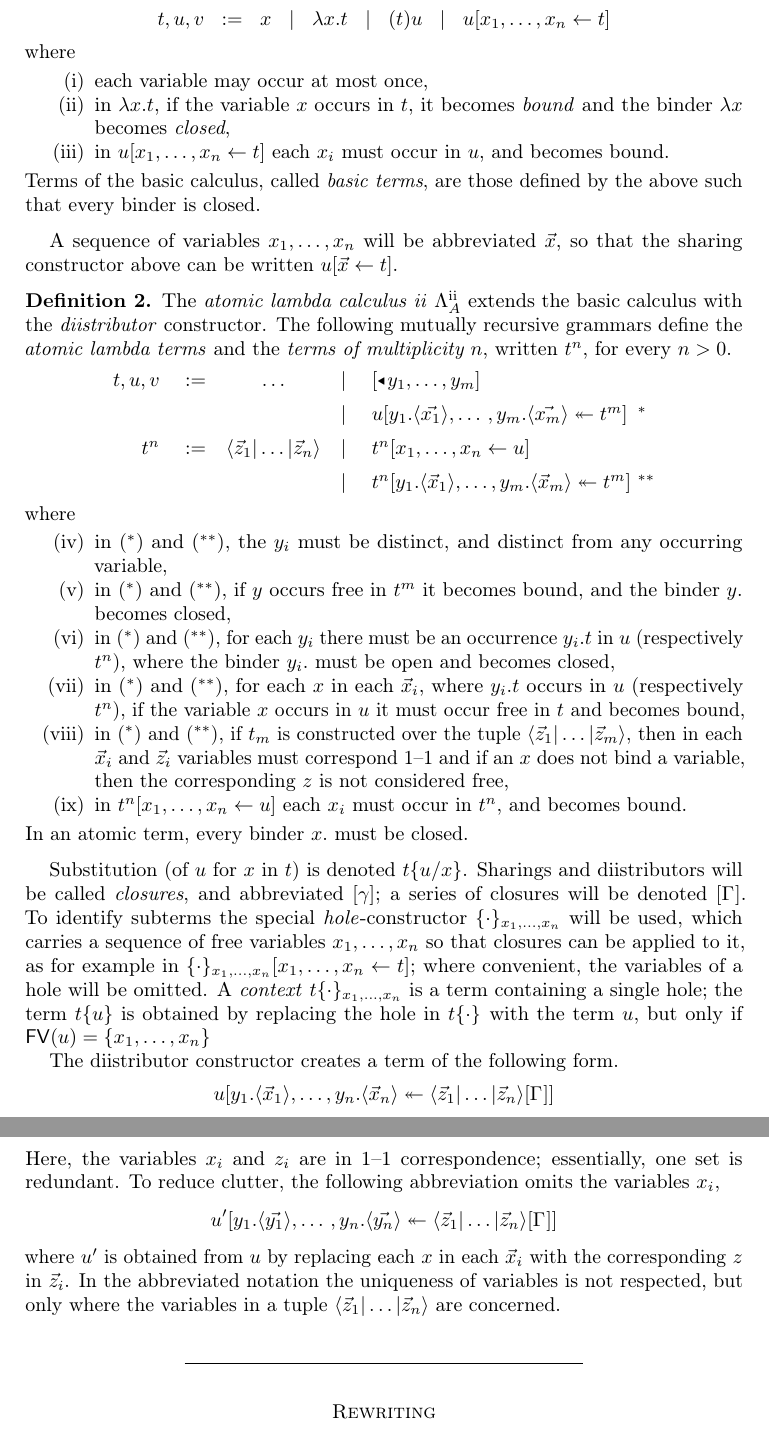
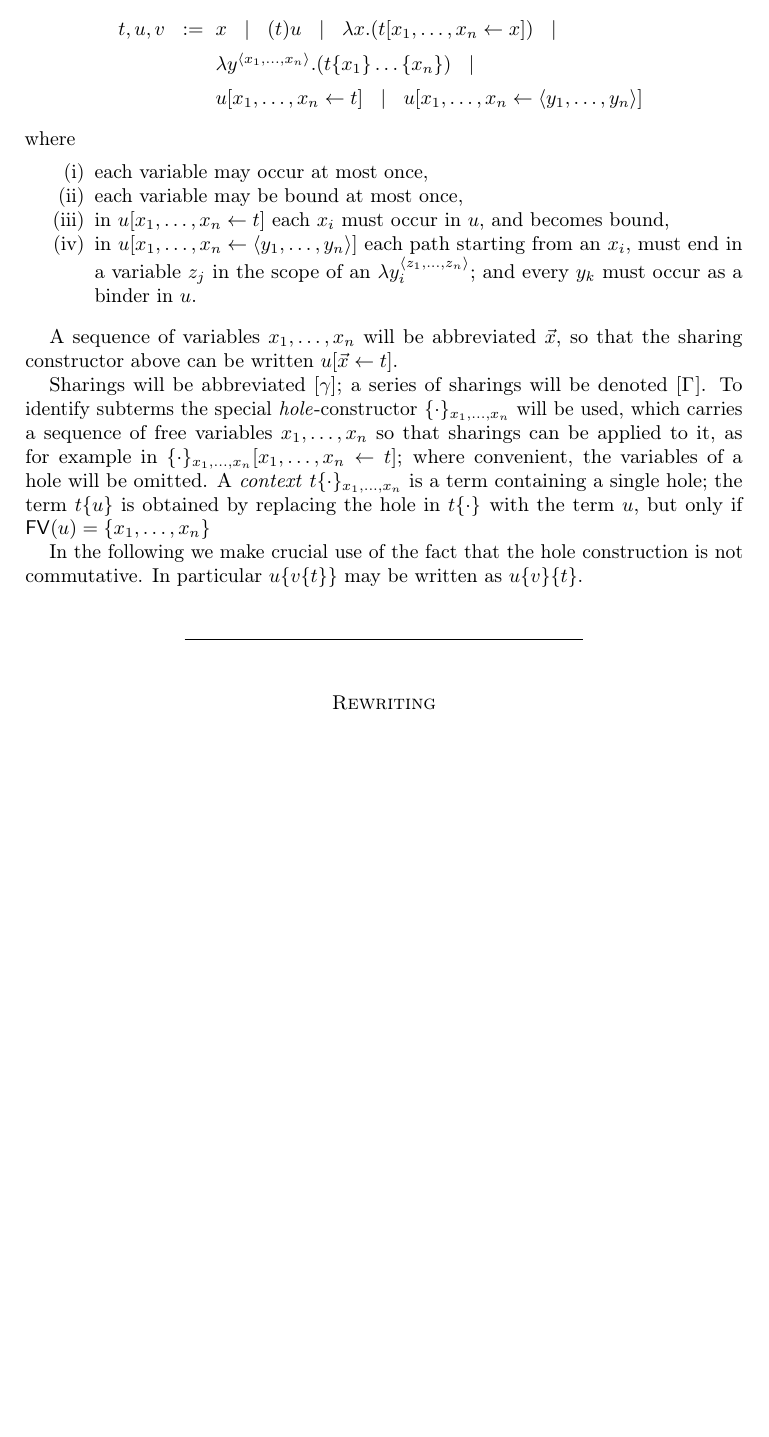
Before and after one commit to teg/AtomicLambda2, a LaTeX paper (AL2.tex): two parts of pages 1 and 2 of 4 before the commit and part of page 1 of 3 after it, the two joined at a grey line, cut so that both start at the same text, the shorter picture padded with empty space. Compiled offline with pdfLaTeX.

Commit message:
rewrite for substitution with capture
Redo everything... The medials are now implicit rather than explicit.

```diff
--- a/AL2.tex
+++ b/AL2.tex
@@ -21,96 +21,47 @@ The \emph{basic calculus} $\Lambda_A^-$ is given by the grammar
 \setMidspace{6pt}
 %
 \[
-t,u,v \Coloneq x
-	\Mid		\lambda x.t
-	\Mid		(t)u
-	\Mid		u\share xt
+\begin{array}{@{}r@{}l@{~}l@{}}
+        t,u,v \Coloneq &
+x
+\Mid		(t)u
+\Mid            \lambda x.(t\share xx)
+\Mid\\[5pt] &   \lambda y^{\tup x}.(t\cxt*{x_1}\ldots\cxt*{x_n})
+\Mid\\[5pt] &   u\share xt
+\Mid            u\share x{\tup y}
+\end{array}
 \]
 %
 where
 \begin{itemize}
 	\item[(i)] each variable may occur at most once,
-	\item[(ii)] in $\lambda x.t$, if the variable $x$ occurs in $t$, it becomes \emph{bound} and the binder $\lambda x$ becomes \emph{closed},
-	\item[(iii)] in $u\share xt$ each $x_i$ must occur in $u$, and becomes bound.
+	\item[(ii)] each variable may be bound at most once,
+	\item[(iii)] in $u\share xt$ each $x_i$ must occur in $u$, and becomes
+                bound,
+        \item[(iv)] in $u\share x{\tup y}$ each path starting from an $x_i$,
+                must end in a variable $z_j$ in the scope of an $\lambda
+                y_i^{\tup z}$; and every $y_k$ must occur as a binder in $u$.
 \end{itemize}
-%
-Terms of the basic calculus, called \emph{basic terms}, are those defined by the above such that every binder is closed.
 \end{definition}
 
 
 A sequence of variables $\vv x$ will be abbreviated $\vv*x$, so that the sharing constructor above can be written $u\share*{\vv*x}t$.
 
-
-\begin{definition}
-\label{def:atomic calculus}
-The \emph{atomic lambda calculus ii} $\Lambda_A^{\mathrm{ii}}$ extends the basic calculus with the \emph{diistributor} constructor.
+Sharings will be abbreviated $\g$; a series of sharings will be denoted $\G$.
 %
-The following mutually recursive grammars define the \emph{atomic lambda terms} and the \emph{terms of multiplicity $n$}, written $t^n$, for every $n>0$.
-%
-\setMidspace{10pt}
-%
-\[
-\begin{array}{@{}r@{}c@{}l@{~}l@{}}
-        t,u,v \Coloneq & \ldots  & \Mid \unshare[m]y
-\\[5pt]                 && \Mid u\diistr[m] xy{t^m} & ^*
-\\[5pt]		t^n   \Coloneq & \ttup*z & \Mid t^n\share xu
-\\[5pt]							   && \Mid t^n\diistr*{y_1.\tup*{\vv*x_1},\ldots,y_m.\tup*{\vv*x_m}}y{t^m}	 & ^{**}
-\end{array}
-\]
-%
-where
-\begin{itemize}
-	\item[(iv)] in ($^*$) and ($^{**}$), the $y_i$ must be distinct, and distinct from any occurring variable,
-	\item[(v)]  in ($^*$) and ($^{**}$), if $y$ occurs free in $t^m$ it becomes bound, and the binder $y.$ becomes closed,
-	\item[(vi)] in ($^*$) and ($^{**}$), for each $y_i$ there must be an occurrence $y_i.t$ in $u$ (respectively $t^n$), where the binder $y_i.$ must be open and becomes closed,
-	\item[(vii)] in ($^*$) and ($^{**}$), for each $x$ in each $\vv*x_i$,
-                where $y_i.t$ occurs in $u$ (respectively $t^n$), if the
-                variable $x$ occurs in $u$ it must occur free in $t$ and becomes bound,
-	\item[(viii)] in ($^*$) and ($^{**}$), if $t_m$ is constructed over the
-                tuple $\ttup*[m]z$, then in each $\vv*x_i$ and $\vv*z_i$
-                variables must correspond 1--1 and if an $x$ does not bind a
-                variable, then the corresponding $z$ is not considered free,
-	\item[(ix)] in $t^n\share xu$ each $x_i$ must occur in $t^n$, and becomes bound.
-\end{itemize}
-%
-In an atomic term, every binder $x.$ must be closed.
-%
-\end{definition}
-
-% TO DO:  the binder  y.  of a distributor must not occur in the tuple  <..|..>
-%		  possibly a more stringent restriction is needed
-
-
-Substitution (of $u$ for $x$ in $t$) is denoted $t\sub xu$.
-%
-Sharings and diistributors will be called \emph{closures}, and abbreviated $\g$; a series of closures will be denoted $\G$.
-%
-To identify subterms the special \emph{hole}-constructor $\cxt[\vv x]$ will be used, which carries a sequence of free variables $\vv x$ so that closures can be applied to it, as for example in $\cxt[\vv x]\share xt$; where convenient, the variables of a hole will be omitted.
+To identify subterms the special \emph{hole}-constructor $\cxt[\vv x]$ will be
+used, which carries a sequence of free variables $\vv x$ so that sharings can be
+applied to it, as for example in $\cxt[\vv x]\share xt$; where convenient, the
+variables of a hole will be omitted.
 %
 A \emph{context} $t\cxt[\vv x]$ is a term containing a single hole; the term $t\cxt*u$ is obtained by replacing the hole in $t\cxt$ with the term $u$, but only if $\FV(u)=\{\vv x\}$
 
-%A term containing a single hole will called a \emph{context} and denoted $t\cxt[\vv x]$; the term $t\cxt*u$ is obtained by replacing the hole in $t\cxt$ with the term $u$, but only if $\FV(u)=\{\vv x\}$.
-
-
-The diistributor constructor creates a term of the following form.
-\[
-	u\diistr*{y_1.\tup*{\vv*x_1},\ldots,y_n.\tup*{\vv*x_n}}y{\ttup*z\G}
-\]
-Here, the variables $x_i$ and $z_i$ are in 1--1 correspondence; essentially, one set is redundant.
-%
-To reduce clutter, the following abbreviation omits the variables $x_i$,
-\[
-	u'\diistr yy{\ttup*z\G}
-\]
-where $u'$ is obtained from $u$ by replacing each $x$ in each $\vv*x_i$ with the corresponding $z$ in $\vv*z_i$.
-%
-In the abbreviated notation the uniqueness of variables is not respected, but only where the variables in a tuple $\ttup*z$ are concerned.
-
+In the following we make crucial use of the fact that the hole construction is
+not commutative. In particular $u\cxt*{v\cxt*t}$ may be written as $u\cxt*v\cxt*t$.
 
 \[
 	\rule{200pt}{.5pt}
 \]
-
 
 \section*{Rewriting}
 
```
Also changed, not shown: AL2.tex (89 more changed lines).
